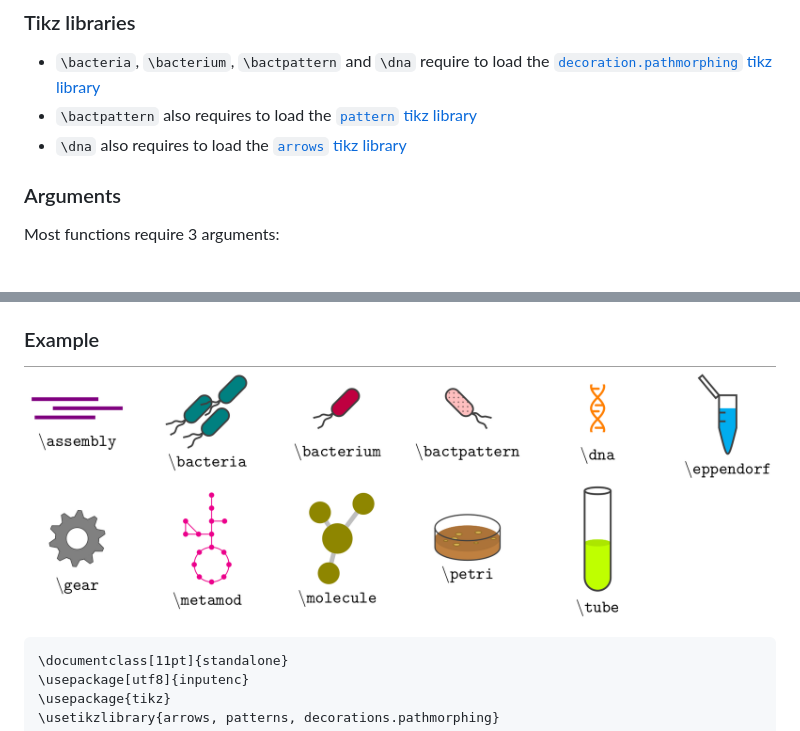
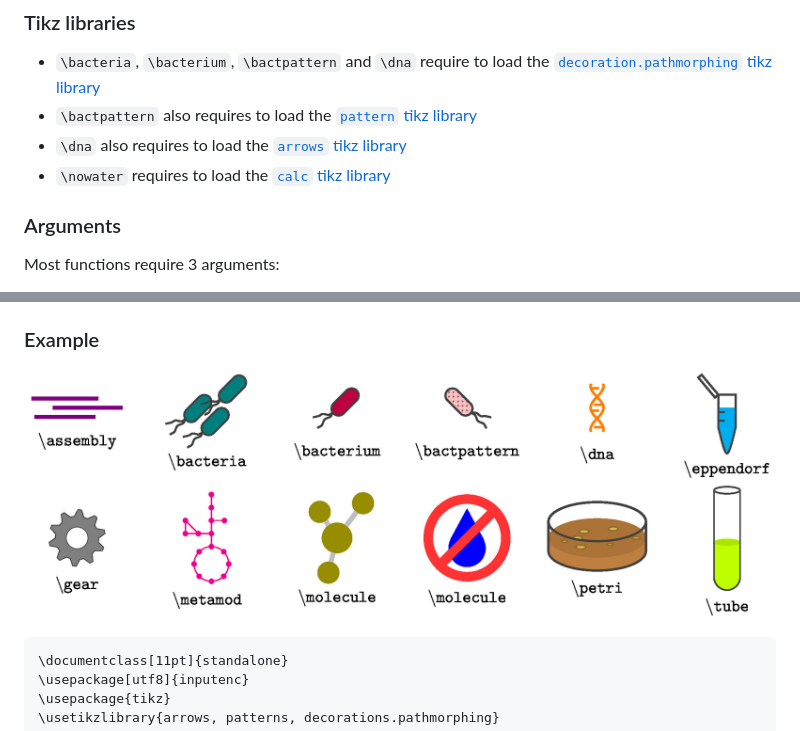
Before and after one commit to marccamb/tikz-microbio, a Markdown page: README.md, 2 parts joined by grey strips. Rendered like a GitHub page; pictures changed too: example.jpg (added), example.png (deleted).

Commit message:
edited readme and replaced example image by a jpg

````diff
--- a/README.md
+++ b/README.md
@@ -5,6 +5,7 @@ A set of tikz drawings for microbiology-related figures.
 - `\bacteria`, `\bacterium`, `\bactpattern` and `\dna` require to load the [`decoration.pathmorphing` tikz library](https://tikz.dev/tikz-decorations)
 - `\bactpattern` also requires to load the [`pattern` tikz library](https://tikz.dev/library-patterns)
 - `\dna` also requires to load the [`arrows` tikz library](https://tikz.dev/tikz-arrows)
+- `\nowater` requires to load the [`calc` tikz library](https://tikz.dev/tikz-coordinates#tikz-lib-calc)
 
 ### Arguments
 Most functions require 3 arguments:
@@ -23,7 +24,7 @@ The code from `tikz_drawings.tex` can be pasted into the preamble of the documen
 
 ### Example
 
-![](example.png)
+![](example.jpg)
 
 ```
 \documentclass[11pt]{standalone}
````
